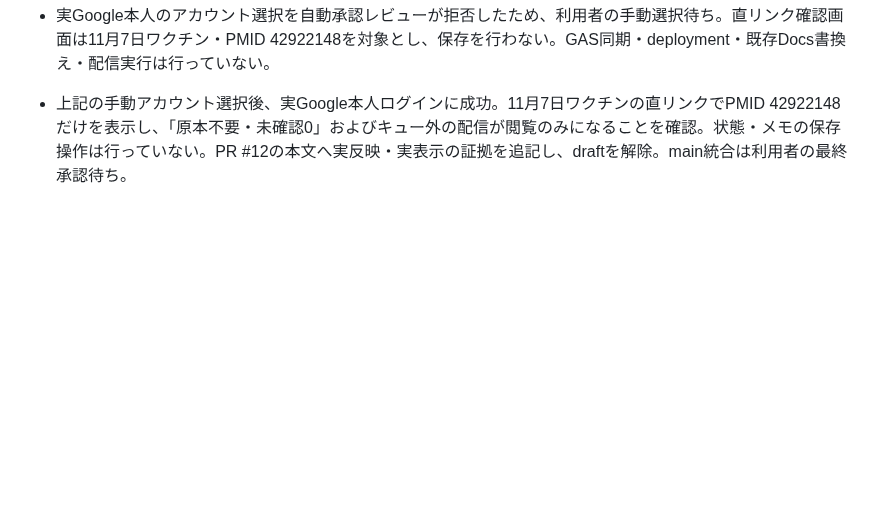
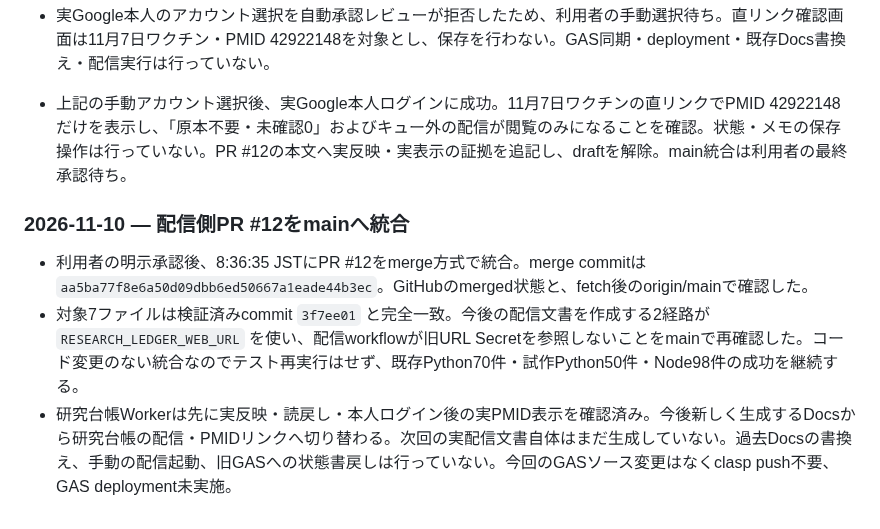
Before and after one commit to haman-360/pubmed_abstract, a Markdown page: docs/DEVELOPMENT_LOG.md, the part around the change. GitHub-like rendering; blank space fills up the shorter version.

```diff
--- a/docs/DEVELOPMENT_LOG.md
+++ b/docs/DEVELOPMENT_LOG.md
@@ -263,3 +263,10 @@
 - 実Google本人のアカウント選択を自動承認レビューが拒否したため、利用者の手動選択待ち。直リンク確認画面は11月7日ワクチン・PMID 42922148を対象とし、保存を行わない。GAS同期・deployment・既存Docs書換え・配信実行は行っていない。
 
 - 上記の手動アカウント選択後、実Google本人ログインに成功。11月7日ワクチンの直リンクでPMID 42922148だけを表示し、「原本不要・未確認0」およびキュー外の配信が閲覧のみになることを確認。状態・メモの保存操作は行っていない。PR #12の本文へ実反映・実表示の証拠を追記し、draftを解除。main統合は利用者の最終承認待ち。
+
+
+### 2026-11-10 — 配信側PR #12をmainへ統合
+
+- 利用者の明示承認後、8:36:35 JSTにPR #12をmerge方式で統合。merge commitは `aa5ba77f8e6a50d09dbb6ed50667a1eade44b3ec`。GitHubのmerged状態と、fetch後のorigin/mainで確認した。
+- 対象7ファイルは検証済みcommit `3f7ee01` と完全一致。今後の配信文書を作成する2経路が `RESEARCH_LEDGER_WEB_URL` を使い、配信workflowが旧URL Secretを参照しないことをmainで再確認した。コード変更のない統合なのでテスト再実行はせず、既存Python70件・試作Python50件・Node98件の成功を継続する。
+- 研究台帳Workerは先に実反映・読戻し・本人ログイン後の実PMID表示を確認済み。今後新しく生成するDocsから研究台帳の配信・PMIDリンクへ切り替わる。次回の実配信文書自体はまだ生成していない。過去Docsの書換え、手動の配信起動、旧GASへの状態書戻しは行っていない。今回のGASソース変更はなくclasp push不要、GAS deployment未実施。
```
Also changed, not shown: pmid_ledger/prototype/README.md (+1 -1 lines).
